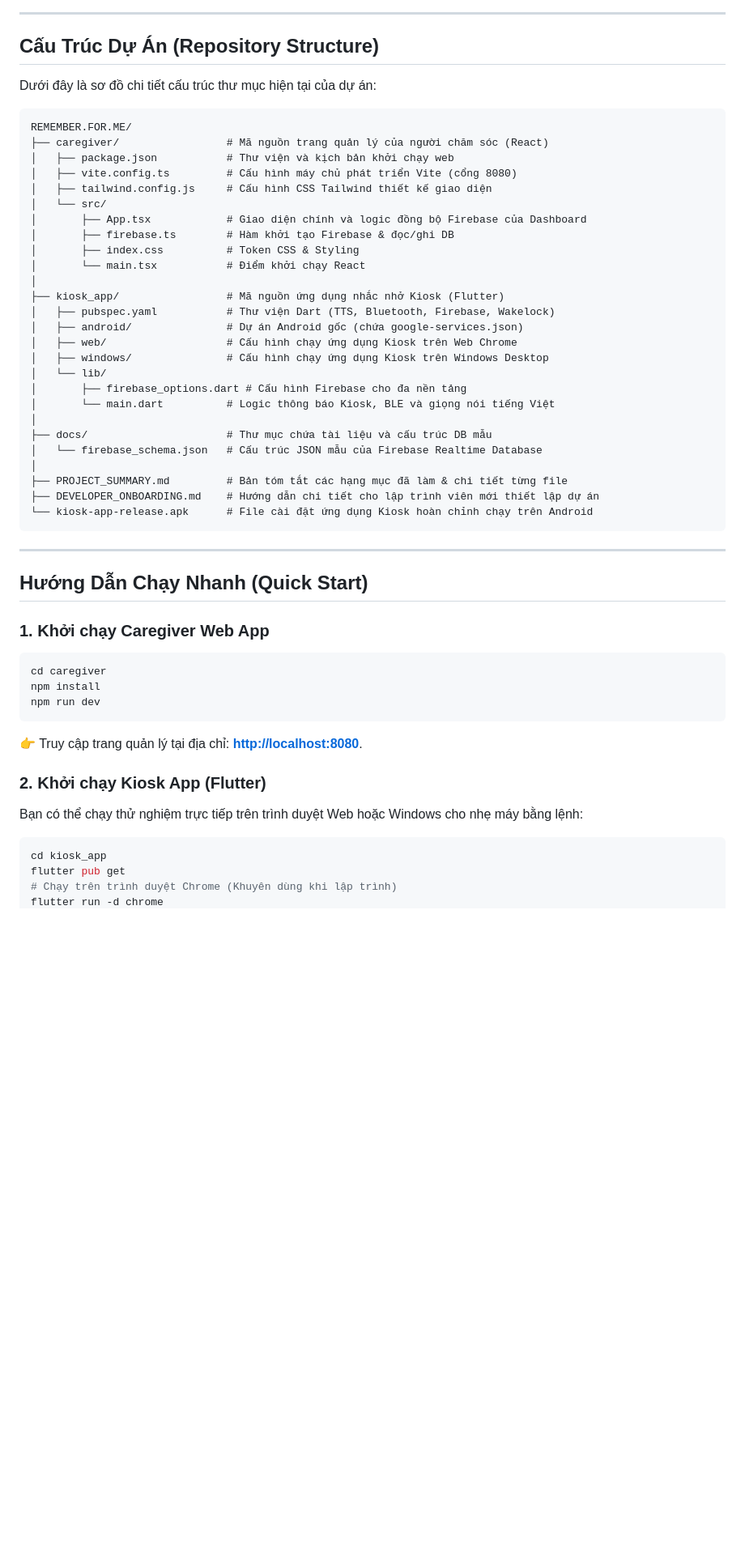
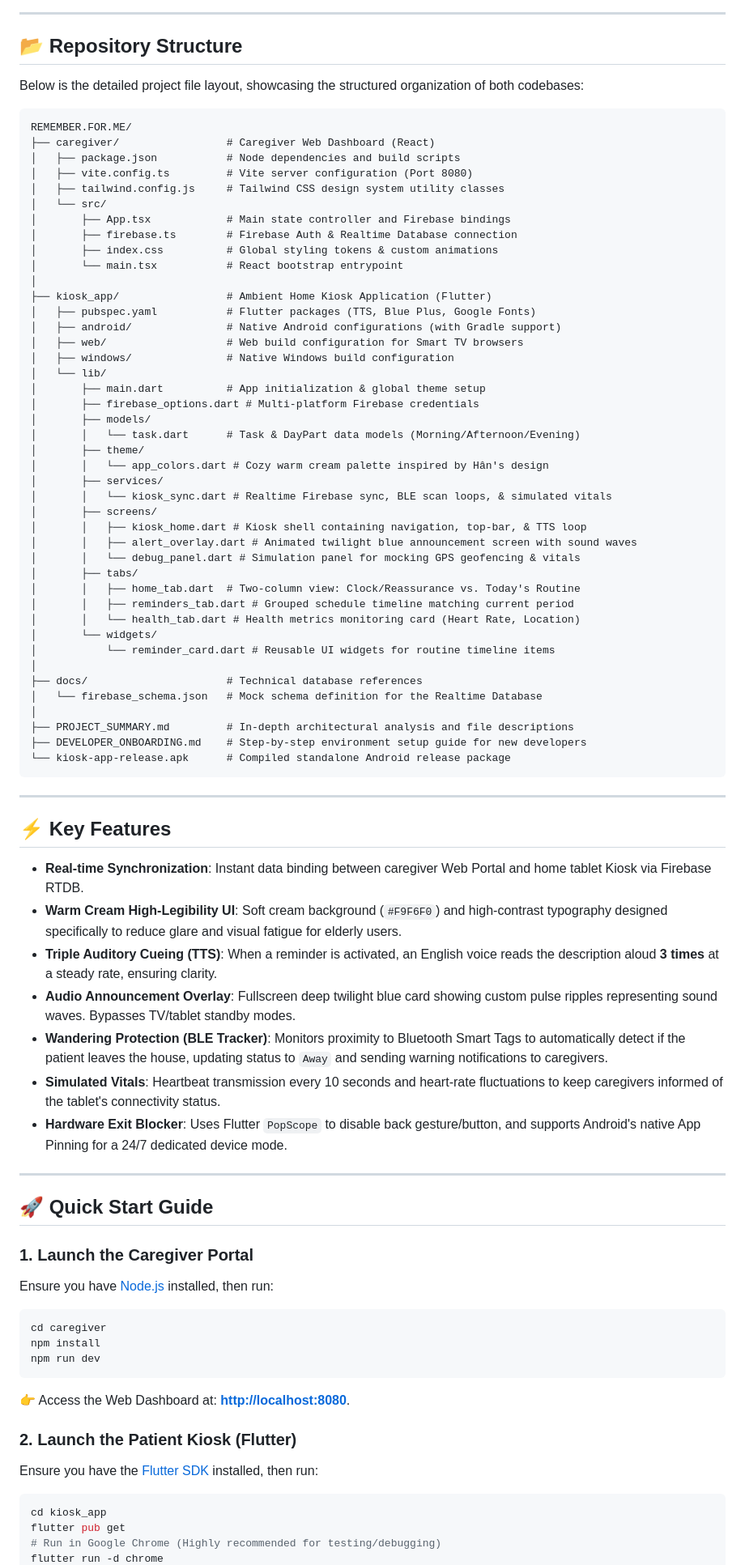
Before and after one commit to johntai271-png/Remember_FOR_ME, a Markdown page: README.md, the part around one of its changes. Shown at 81% size. Rendered like a GitHub page; blank space fills up the shorter version.

Commit message:
docs(readme): rewrite README in professional English and update release APK binary

````diff
--- a/README.md
+++ b/README.md
@@ -20,55 +22,84 @@ Người chăm sóc bấm nút trên Web Dashboard (React)
 
 ---
 
-## Cấu Trúc Dự Án (Repository Structure)
+## 📂 Repository Structure
 
-Dưới đây là sơ đồ chi tiết cấu trúc thư mục hiện tại của dự án:
+Below is the detailed project file layout, showcasing the structured organization of both codebases:
 
 ```text
 REMEMBER.FOR.ME/
-├── caregiver/                 # Mã nguồn trang quản lý của người chăm sóc (React)
-│   ├── package.json           # Thư viện và kịch bản khởi chạy web
-│   ├── vite.config.ts         # Cấu hình máy chủ phát triển Vite (cổng 8080)
-│   ├── tailwind.config.js     # Cấu hình CSS Tailwind thiết kế giao diện
+├── caregiver/                 # Caregiver Web Dashboard (React)
+│   ├── package.json           # Node dependencies and build scripts
+│   ├── vite.config.ts         # Vite server configuration (Port 8080)
+│   ├── tailwind.config.js     # Tailwind CSS design system utility classes
 │   └── src/
-│       ├── App.tsx            # Giao diện chính và logic đồng bộ Firebase của Dashboard
-│       ├── firebase.ts        # Hàm khởi tạo Firebase & đọc/ghi DB
-│       ├── index.css          # Token CSS & Styling
-│       └── main.tsx           # Điểm khởi chạy React
+│       ├── App.tsx            # Main state controller and Firebase bindings
+│       ├── firebase.ts        # Firebase Auth & Realtime Database connection
+│       ├── index.css          # Global styling tokens & custom animations
+│       └── main.tsx           # React bootstrap entrypoint
 │
-├── kiosk_app/                 # Mã nguồn ứng dụng nhắc nhở Kiosk (Flutter)
-│   ├── pubspec.yaml           # Thư viện Dart (TTS, Bluetooth, Firebase, Wakelock)
-│   ├── android/               # Dự án Android gốc (chứa google-services.json)
-│   ├── web/                   # Cấu hình chạy ứng dụng Kiosk trên Web Chrome
-│   ├── windows/               # Cấu hình chạy ứng dụng Kiosk trên Windows Desktop
+├── kiosk_app/                 # Ambient Home Kiosk Application (Flutter)
+│   ├── pubspec.yaml           # Flutter packages (TTS, Blue Plus, Google Fonts)
+│   ├── android/               # Native Android configurations (with Gradle support)
+│   ├── web/                   # Web build configuration for Smart TV browsers
+│   ├── windows/               # Native Windows build configuration
 │   └── lib/
-│       ├── firebase_options.dart # Cấu hình Firebase cho đa nền tảng
-│       └── main.dart          # Logic thông báo Kiosk, BLE và giọng nói tiếng Việt
+│       ├── main.dart          # App initialization & global theme setup
+│       ├── firebase_options.dart # Multi-platform Firebase credentials
+│       ├── models/
+│       │   └── task.dart      # Task & DayPart data models (Morning/Afternoon/Evening)
+│       ├── theme/
+│       │   └── app_colors.dart # Cozy warm cream palette inspired by Hân's design
+│       ├── services/
+│       │   └── kiosk_sync.dart # Realtime Firebase sync, BLE scan loops, & simulated vitals
+│       ├── screens/
+│       │   ├── kiosk_home.dart # Kiosk shell containing navigation, top-bar, & TTS loop
+│       │   ├── alert_overlay.dart # Animated twilight blue announcement screen with sound waves
+│       │   └── debug_panel.dart # Simulation panel for mocking GPS geofencing & vitals
+│       ├── tabs/
+│       │   ├── home_tab.dart  # Two-column view: Clock/Reassurance vs. Today's Routine
+│       │   ├── reminders_tab.dart # Grouped schedule timeline matching current period
+│       │   └── health_tab.dart # Health metrics monitoring card (Heart Rate, Location)
+│       └── widgets/
+│           └── reminder_card.dart # Reusable UI widgets for routine timeline items
 │
-├── docs/                      # Thư mục chứa tài liệu và cấu trúc DB mẫu
-│   └── firebase_schema.json   # Cấu trúc JSON mẫu của Firebase Realtime Database
+├── docs/                      # Technical database references
+│   └── firebase_schema.json   # Mock schema definition for the Realtime Database
 │
-├── PROJECT_SUMMARY.md         # Bản tóm tắt các hạng mục đã làm & chi tiết từng file
-├── DEVELOPER_ONBOARDING.md    # Hướng dẫn chi tiết cho lập trình viên mới thiết lập dự án
-└── kiosk-app-release.apk      # File cài đặt ứng dụng Kiosk hoàn chỉnh chạy trên Android
+├── PROJECT_SUMMARY.md         # In-depth architectural analysis and file descriptions
+├── DEVELOPER_ONBOARDING.md    # Step-by-step environment setup guide for new developers
+└── kiosk-app-release.apk      # Compiled standalone Android release package
 ```
 
 ---
 
-## Hướng Dẫn Chạy Nhanh (Quick Start)
+## ⚡ Key Features
 
-### 1. Khởi chạy Caregiver Web App
+*   **Real-time Synchronization**: Instant data binding between caregiver Web Portal and home tablet Kiosk via Firebase RTDB.
+*   **Warm Cream High-Legibility UI**: Soft cream background (`#F9F6F0`) and high-contrast typography designed specifically to reduce glare and visual fatigue for elderly users.
+*   **Triple Auditory Cueing (TTS)**: When a reminder is activated, an English voice reads the description aloud **3 times** at a steady rate, ensuring clarity.
+*   **Audio Announcement Overlay**: Fullscreen deep twilight blue card showing custom pulse ripples representing sound waves. Bypasses TV/tablet standby modes.
+*   **Wandering Protection (BLE Tracker)**: Monitors proximity to Bluetooth Smart Tags to automatically detect if the patient leaves the house, updating status to `Away` and sending warning notifications to caregivers.
+*   **Simulated Vitals**: Heartbeat transmission every 10 seconds and heart-rate fluctuations to keep caregivers informed of the tablet's connectivity status.
+*   **Hardware Exit Blocker**: Uses Flutter `PopScope` to disable back gesture/button, and supports Android's native App Pinning for a 24/7 dedicated device mode.
+
+---
+
+## 🚀 Quick Start Guide
+
+### 1. Launch the Caregiver Portal
+Ensure you have [Node.js](https://nodejs.org/) installed, then run:
 ```bash
 cd caregiver
 npm install
 npm run dev
 ```
-👉 Truy cập trang quản lý tại địa chỉ: **[http://localhost:8080](http://localhost:8080)**.
+👉 Access the Web Dashboard at: **[http://localhost:8080](http://localhost:8080)**.
 
-### 2. Khởi chạy Kiosk App (Flutter)
-Bạn có thể chạy thử nghiệm trực tiếp trên trình duyệt Web hoặc Windows cho nhẹ máy bằng lệnh:
+### 2. Launch the Patient Kiosk (Flutter)
+Ensure you have the [Flutter SDK](https://flutter.dev/) installed, then run:
 ```bash
 cd kiosk_app
 flutter pub get
-# Chạy trên trình duyệt Chrome (Khuyên dùng khi lập trình)
+# Run in Google Chrome (Highly recommended for testing/debugging)
 flutter run -d chrome
````
Also changed, not shown: other parts of README.md (+30 -24 lines).
